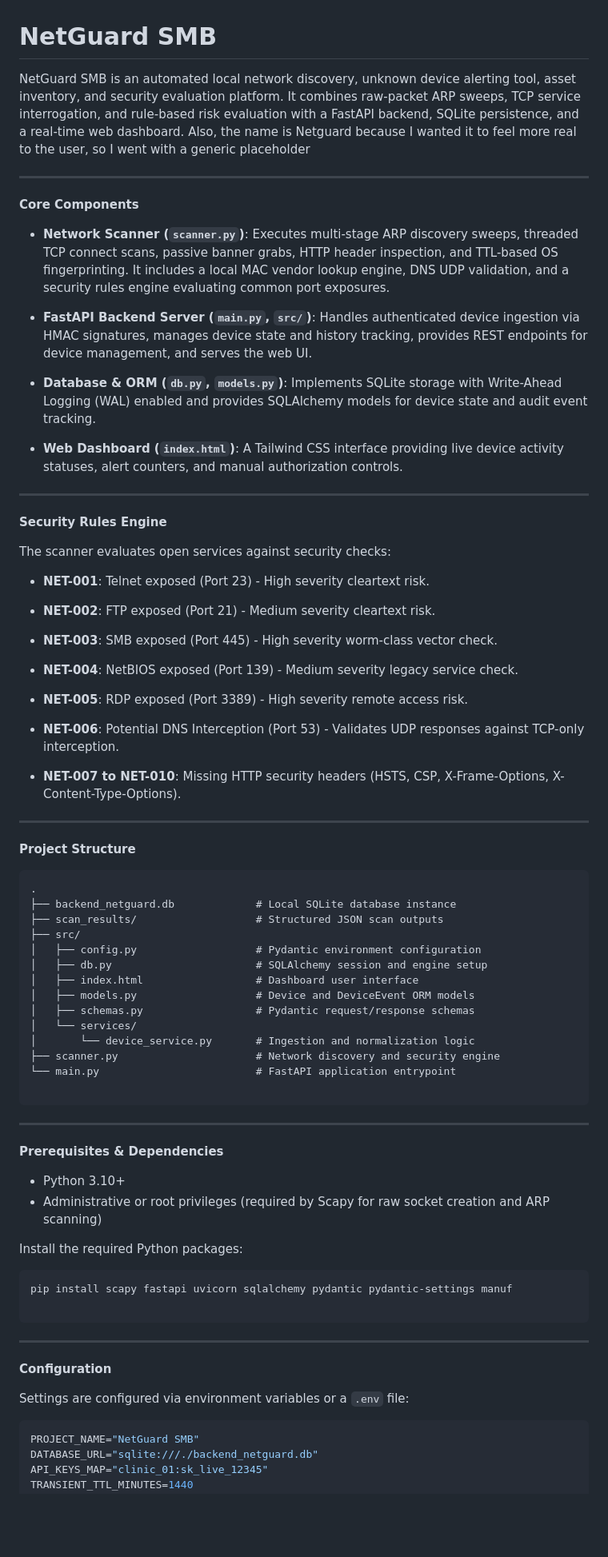
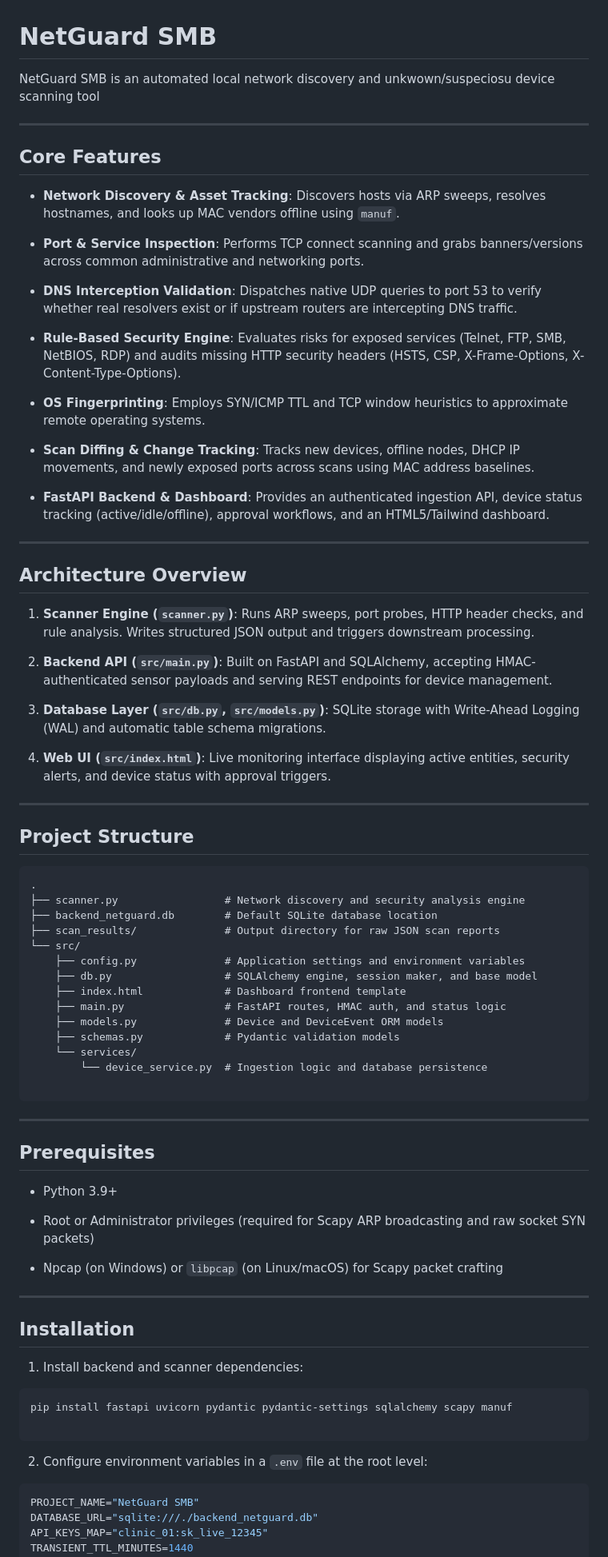
Before and after one commit to ProfessorCalculus123/Network-Discovery-Tool, a Markdown page: README.md, the part around one of its changes. Shown at 80% size. GitHub-like rendering; blank space fills up the shorter version.

````diff
--- a/README.md
+++ b/README.md
@@ -1,94 +1,93 @@
 # NetGuard SMB
 
-NetGuard SMB is an automated local network discovery,  unknown device alerting tool, asset inventory, and security evaluation platform. It combines raw-packet ARP sweeps, TCP service interrogation, and rule-based risk evaluation with a FastAPI backend, SQLite persistence, and a real-time web dashboard. Also, the name is Netguard because I wanted it to feel more real to the user, so I went with a generic placeholder
+NetGuard SMB is an automated local network discovery and unkwown/suspeciosu device scanning tool
 
 ---
 
-**Core Components**
+## Core Features
 
-* **Network Scanner (`scanner.py`)**: Executes multi-stage ARP discovery sweeps, threaded TCP connect scans, passive banner grabs, HTTP header inspection, and TTL-based OS fingerprinting. It includes a local MAC vendor lookup engine, DNS UDP validation, and a security rules engine evaluating common port exposures.
+* **Network Discovery & Asset Tracking**: Discovers hosts via ARP sweeps, resolves hostnames, and looks up MAC vendors offline using `manuf`.
 
 
-* **FastAPI Backend Server (`main.py`, `src/`)**: Handles authenticated device ingestion via HMAC signatures, manages device state and history tracking, provides REST endpoints for device management, and serves the web UI.
+* **Port & Service Inspection**: Performs TCP connect scanning and grabs banners/versions across common administrative and networking ports.
 
 
-* **Database & ORM (`db.py`, `models.py`)**: Implements SQLite storage with Write-Ahead Logging (WAL) enabled and provides SQLAlchemy models for device state and audit event tracking.
+* **DNS Interception Validation**: Dispatches native UDP queries to port 53 to verify whether real resolvers exist or if upstream routers are intercepting DNS traffic.
 
 
-* **Web Dashboard (`index.html`)**: A Tailwind CSS interface providing live device activity statuses, alert counters, and manual authorization controls.
+* **Rule-Based Security Engine**: Evaluates risks for exposed services (Telnet, FTP, SMB, NetBIOS, RDP) and audits missing HTTP security headers (HSTS, CSP, X-Frame-Options, X-Content-Type-Options).
+
+
+* **OS Fingerprinting**: Employs SYN/ICMP TTL and TCP window heuristics to approximate remote operating systems.
+
+
+* **Scan Diffing & Change Tracking**: Tracks new devices, offline nodes, DHCP IP movements, and newly exposed ports across scans using MAC address baselines.
+
+
+* **FastAPI Backend & Dashboard**: Provides an authenticated ingestion API, device status tracking (active/idle/offline), approval workflows, and an HTML5/Tailwind dashboard.
 
 
 
 ---
 
-**Security Rules Engine**
+## Architecture Overview
 
-The scanner evaluates open services against security checks:
-
-* **NET-001**: Telnet exposed (Port 23) - High severity cleartext risk.
+1. **Scanner Engine (`scanner.py`)**: Runs ARP sweeps, port probes, HTTP header checks, and rule analysis. Writes structured JSON output and triggers downstream processing.
 
 
-* **NET-002**: FTP exposed (Port 21) - Medium severity cleartext risk.
+2. **Backend API (`src/main.py`)**: Built on FastAPI and SQLAlchemy, accepting HMAC-authenticated sensor payloads and serving REST endpoints for device management.
 
 
-* **NET-003**: SMB exposed (Port 445) - High severity worm-class vector check.
+3. **Database Layer (`src/db.py`, `src/models.py`)**: SQLite storage with Write-Ahead Logging (WAL) and automatic table schema migrations.
 
 
-* **NET-004**: NetBIOS exposed (Port 139) - Medium severity legacy service check.
-
-
-* **NET-005**: RDP exposed (Port 3389) - High severity remote access risk.
-
-
-* **NET-006**: Potential DNS Interception (Port 53) - Validates UDP responses against TCP-only interception.
-
-
-* **NET-007 to NET-010**: Missing HTTP security headers (HSTS, CSP, X-Frame-Options, X-Content-Type-Options).
+4. **Web UI (`src/index.html`)**: Live monitoring interface displaying active entities, security alerts, and device status with approval triggers.
 
 
 
 ---
 
-**Project Structure**
+## Project Structure
 
 ```text
 .
-├── backend_netguard.db             # Local SQLite database instance
-├── scan_results/                   # Structured JSON scan outputs
-├── src/
-│   ├── config.py                   # Pydantic environment configuration
-│   ├── db.py                       # SQLAlchemy session and engine setup
-│   ├── index.html                  # Dashboard user interface
-│   ├── models.py                   # Device and DeviceEvent ORM models
-│   ├── schemas.py                  # Pydantic request/response schemas
-│   └── services/
-│       └── device_service.py       # Ingestion and normalization logic
-├── scanner.py                      # Network discovery and security engine
-└── main.py                         # FastAPI application entrypoint
+├── scanner.py                 # Network discovery and security analysis engine
+├── backend_netguard.db        # Default SQLite database location
+├── scan_results/              # Output directory for raw JSON scan reports
+└── src/
+    ├── config.py              # Application settings and environment variables
+    ├── db.py                  # SQLAlchemy engine, session maker, and base model
+    ├── index.html             # Dashboard frontend template
+    ├── main.py                # FastAPI routes, HMAC auth, and status logic
+    ├── models.py              # Device and DeviceEvent ORM models
+    ├── schemas.py             # Pydantic validation models
+    └── services/
+        └── device_service.py  # Ingestion logic and database persistence
 
 ```
 
 ---
 
-**Prerequisites & Dependencies**
+## Prerequisites
 
-* Python 3.10+
-* Administrative or root privileges (required by Scapy for raw socket creation and ARP scanning)
+* Python 3.9+
+* Root or Administrator privileges (required for Scapy ARP broadcasting and raw socket SYN packets)
 
 
+* Npcap (on Windows) or `libpcap` (on Linux/macOS) for Scapy packet crafting
 
-Install the required Python packages:
+---
+
+## Installation
+
+1. Install backend and scanner dependencies:
 
 ```bash
-pip install scapy fastapi uvicorn sqlalchemy pydantic pydantic-settings manuf
+pip install fastapi uvicorn pydantic pydantic-settings sqlalchemy scapy manuf
 
 ```
 
----
-
-**Configuration**
-
-Settings are configured via environment variables or a `.env` file:
+2. Configure environment variables in a `.env` file at the root level:
 
 ```env
 PROJECT_NAME="NetGuard SMB"
````
Also changed, not shown: other parts of README.md (+29 -13 lines).
